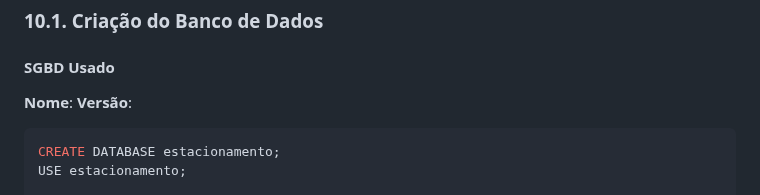
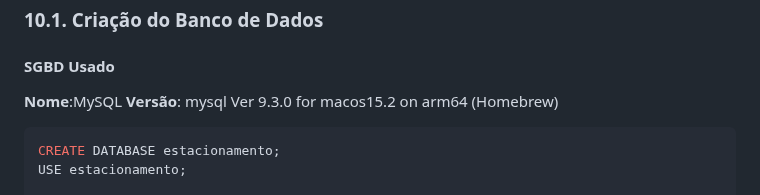
Before and after one commit to Camlui12/Trabalho-PI2-Caio-Camilo-Henrique, a Markdown page: README.md, the part around the change. GitHub-like rendering.

````diff
--- a/README.md
+++ b/README.md
@@ -198,8 +198,8 @@ escrever aqui
 ### 10.1. Criação do Banco de Dados
 
 #### SGBD Usado
-**Nome**:
-**Versão**:
+**Nome**:MySQL
+**Versão**: mysql  Ver 9.3.0 for macos15.2 on arm64 (Homebrew)
 
 ```sql
 CREATE DATABASE estacionamento;
````
